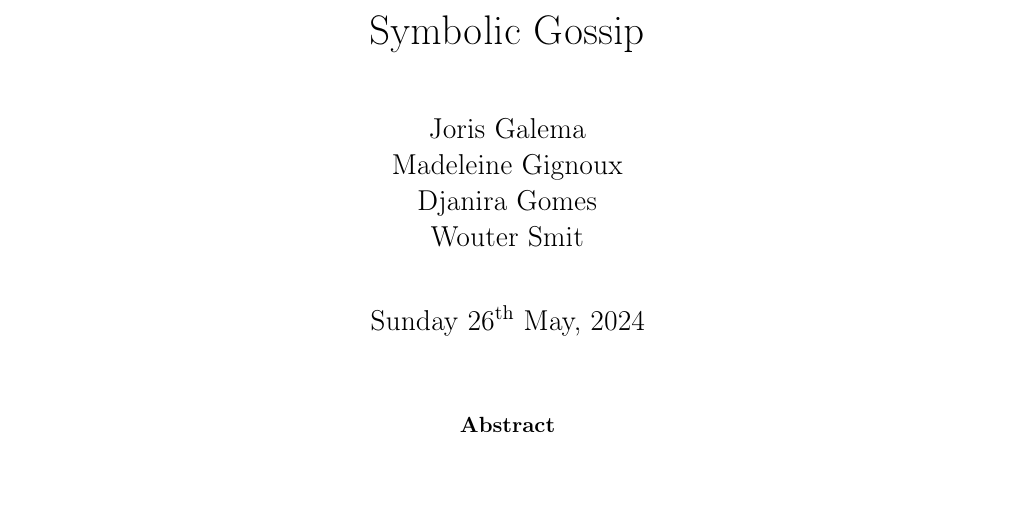
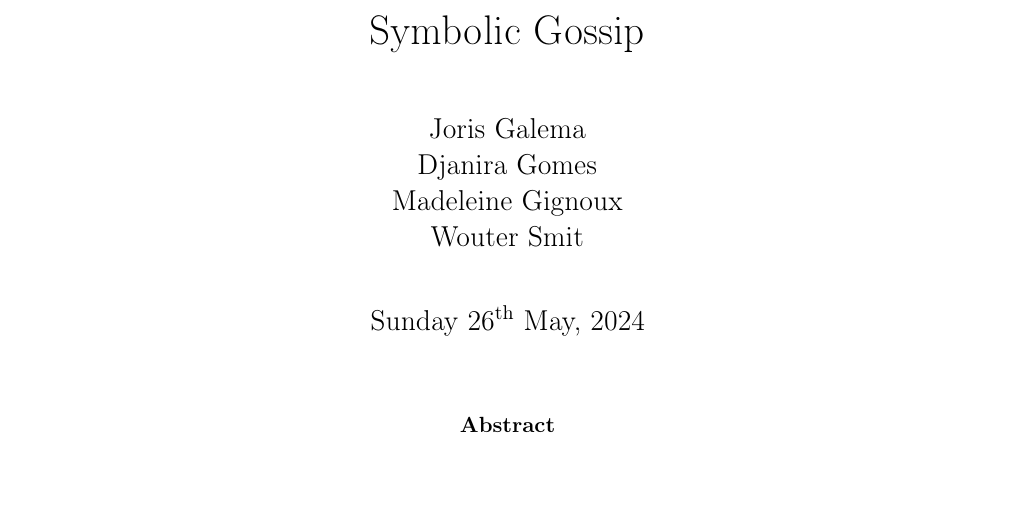
Before and after one commit to Pathemeous/Symbolic-Gossip, a LaTeX paper (report.tex): part of page 1 of 4, cut so that both start at the same text. Compiled offline with pdfLaTeX.

Commit message:
Updates from Overleaf

```diff
--- a/report.tex
+++ b/report.tex
@@ -2,7 +2,7 @@
 \input{latexmacros.tex}
 
 \title{Symbolic Gossip}
-\author{Joris Galema \\ Madeleine Gignoux \\ Djanira Gomes \\ Wouter Smit}
+\author{Joris Galema \\ Djanira Gomes \\ Madeleine Gignoux \\ Wouter Smit}
 \date{\today}
 \hypersetup{pdfauthor={Joris Galema, Madeleine Gignoux, Djanira Gomes, Wouter Smit}, pdftitle={Symbolic Gossip}}
 
```
